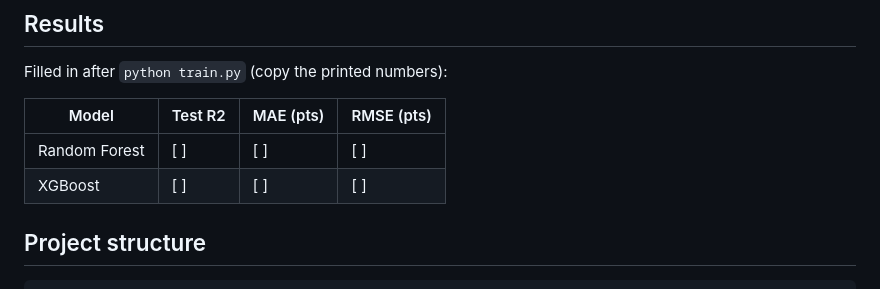
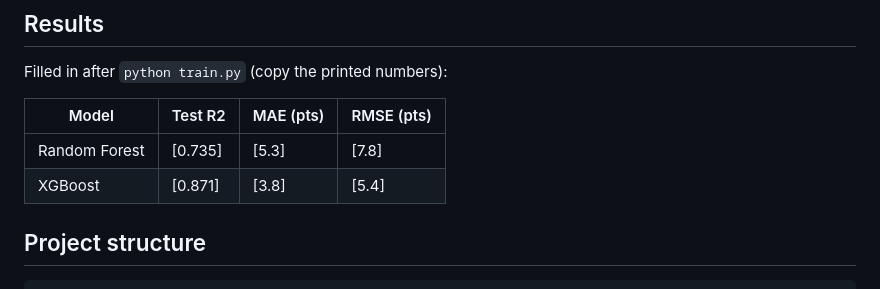
Before and after one commit to abhishek209-hoop/Flotation-Optimizer, a Markdown page: README.md, the part around the change. GitHub-like rendering.

````diff
--- a/README.md
+++ b/README.md
@@ -43,8 +43,8 @@ Filled in after `python train.py` (copy the printed numbers):
 
 | Model | Test R2 | MAE (pts) | RMSE (pts) |
 |---|---|---|---|
-| Random Forest | [ ] | [ ] | [ ] |
-| XGBoost | [ ] | [ ] | [ ] |
+| Random Forest | [0.735] | [5.3] | [7.8] |
+| XGBoost | [0.871] | [3.8] | [5.4] |
 
 ## Project structure
 ```
````
